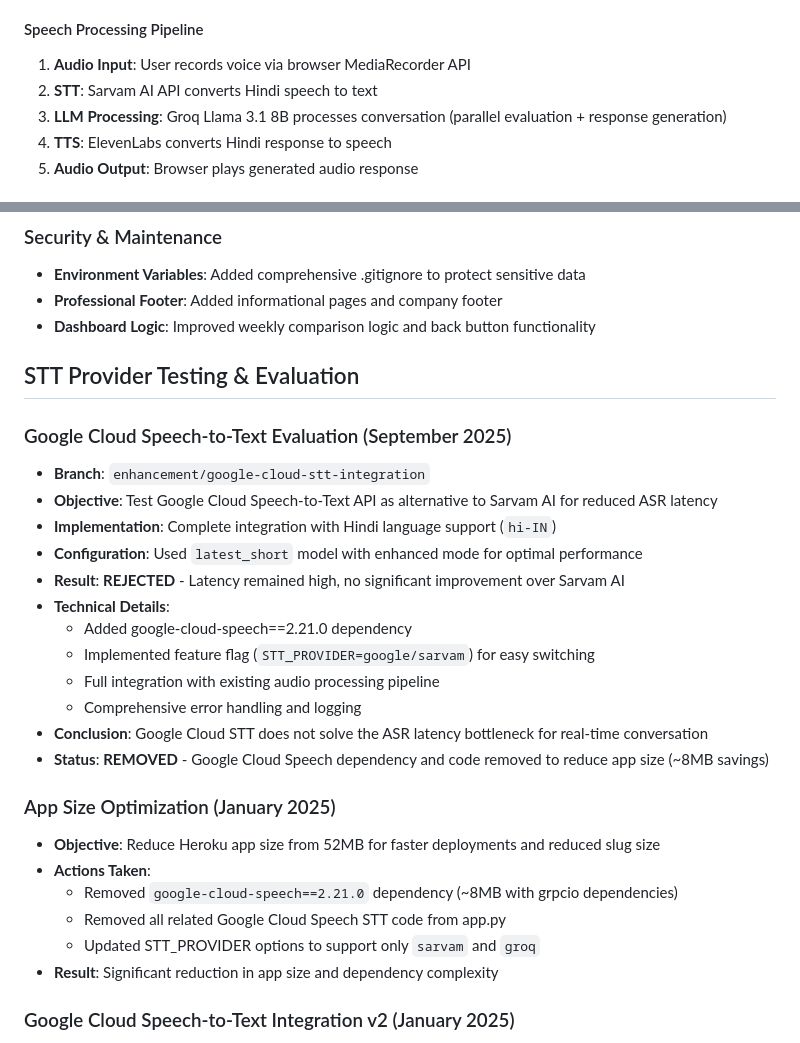
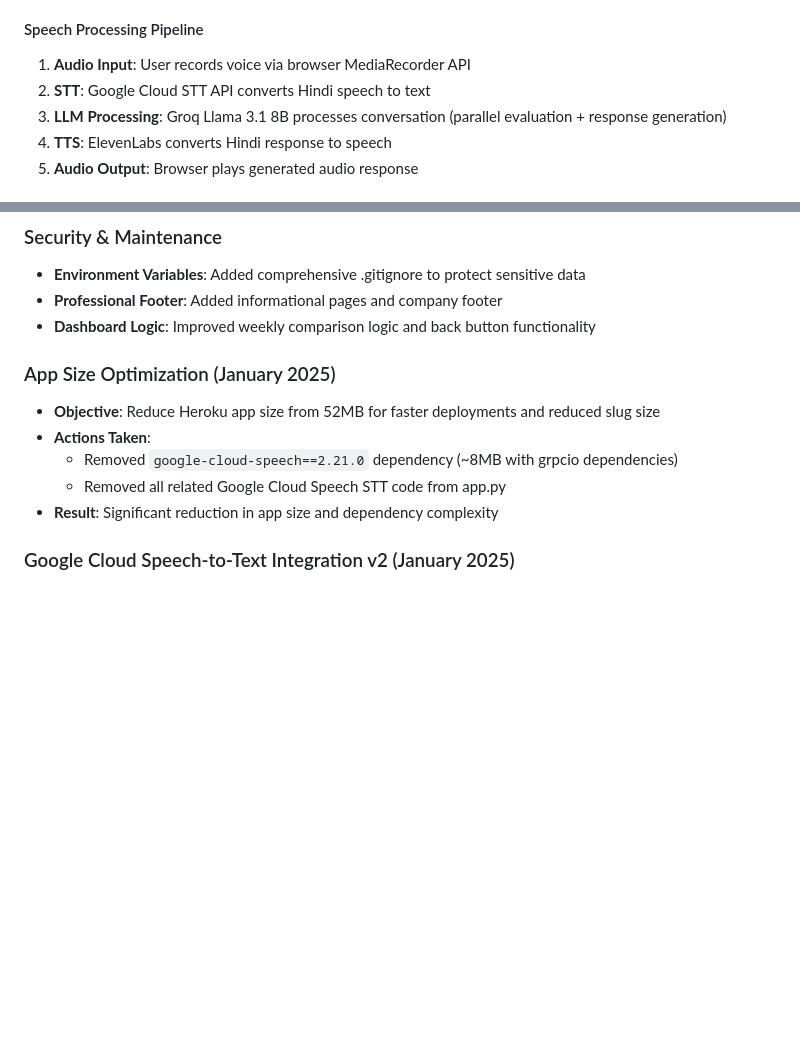
Before and after one commit to shubham13596/AI-Voice-bot-Hindi-tutor, a Markdown page: docs/CLAUDE.md, 2 parts joined by grey strips. Rendered like a GitHub page; blank space fills up the shorter version.

Commit message:
Update docs to reflect Google Cloud STT as the current STT provider
Co-Authored-By: Claude Opus 4.5 <noreply@anthropic.com>

```diff
--- a/docs/CLAUDE.md
+++ b/docs/CLAUDE.md
@@ -63,7 +63,7 @@ The conversation flow is managed by several classes in `app.py`:
 
 #### Speech Processing Pipeline
 1. **Audio Input**: User records voice via browser MediaRecorder API
-2. **STT**: Sarvam AI API converts Hindi speech to text
+2. **STT**: Google Cloud STT API converts Hindi speech to text
 3. **LLM Processing**: Groq Llama 3.1 8B processes conversation (parallel evaluation + response generation)
 4. **TTS**: ElevenLabs converts Hindi response to speech
 5. **Audio Output**: Browser plays generated audio response
@@ -267,28 +267,12 @@ git checkout -b enhancement/mobile-navigation-improvements
 - **Professional Footer**: Added informational pages and company footer
 - **Dashboard Logic**: Improved weekly comparison logic and back button functionality
 
-## STT Provider Testing & Evaluation
-
-### Google Cloud Speech-to-Text Evaluation (September 2025)
-- **Branch**: `enhancement/google-cloud-stt-integration`
-- **Objective**: Test Google Cloud Speech-to-Text API as alternative to Sarvam AI for reduced ASR latency
-- **Implementation**: Complete integration with Hindi language support (`hi-IN`)
-- **Configuration**: Used `latest_short` model with enhanced mode for optimal performance
-- **Result**: **REJECTED** - Latency remained high, no significant improvement over Sarvam AI
-- **Technical Details**:
-  - Added google-cloud-speech==2.21.0 dependency
-  - Implemented feature flag (`STT_PROVIDER=google/sarvam`) for easy switching
-  - Full integration with existing audio processing pipeline
-  - Comprehensive error handling and logging
-- **Conclusion**: Google Cloud STT does not solve the ASR latency bottleneck for real-time conversation
-- **Status**: **REMOVED** - Google Cloud Speech dependency and code removed to reduce app size (~8MB savings)
 
 ### App Size Optimization (January 2025)
 - **Objective**: Reduce Heroku app size from 52MB for faster deployments and reduced slug size
 - **Actions Taken**:
   - Removed `google-cloud-speech==2.21.0` dependency (~8MB with grpcio dependencies)
   - Removed all related Google Cloud Speech STT code from app.py
-  - Updated STT_PROVIDER options to support only `sarvam` and `groq`
 - **Result**: Significant reduction in app size and dependency complexity
 
 ### Google Cloud Speech-to-Text Integration v2 (January 2025)
```
Also changed, not shown: docs/README.md (line endings or trailing spaces).
